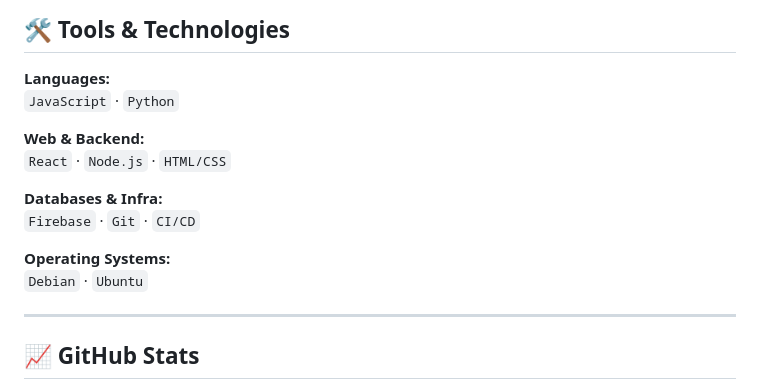
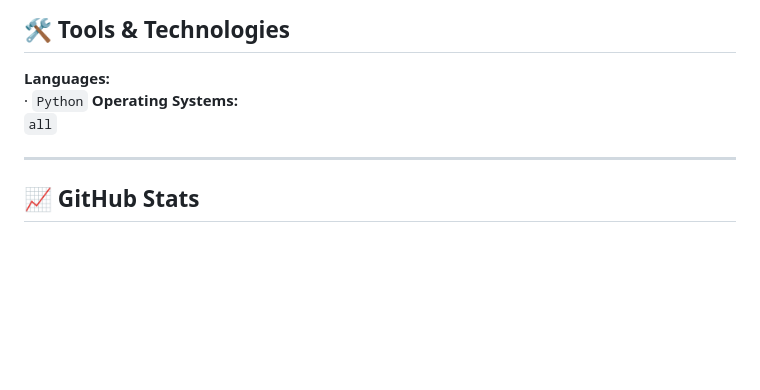
Before and after one commit to rahulkuzur3/rahulkuzur3, a Markdown page: README.md, the part around the change. GitHub-like rendering; blank space fills up the shorter version.

```diff
--- a/README.md
+++ b/README.md
@@ -37,16 +37,9 @@ Currently, I’m developing **ChatApp** — a powerful web-based platform for vi
 ## 🛠️ Tools & Technologies
 
 **Languages:**
-`JavaScript` · `Python`
-
-**Web & Backend:**
-`React` · `Node.js` · `HTML/CSS`
-
-**Databases & Infra:**
-`Firebase` · `Git` · `CI/CD`
-
+· `Python`
 **Operating Systems:**
-`Debian` · `Ubuntu`
+`all`
 
 ---
 
```
